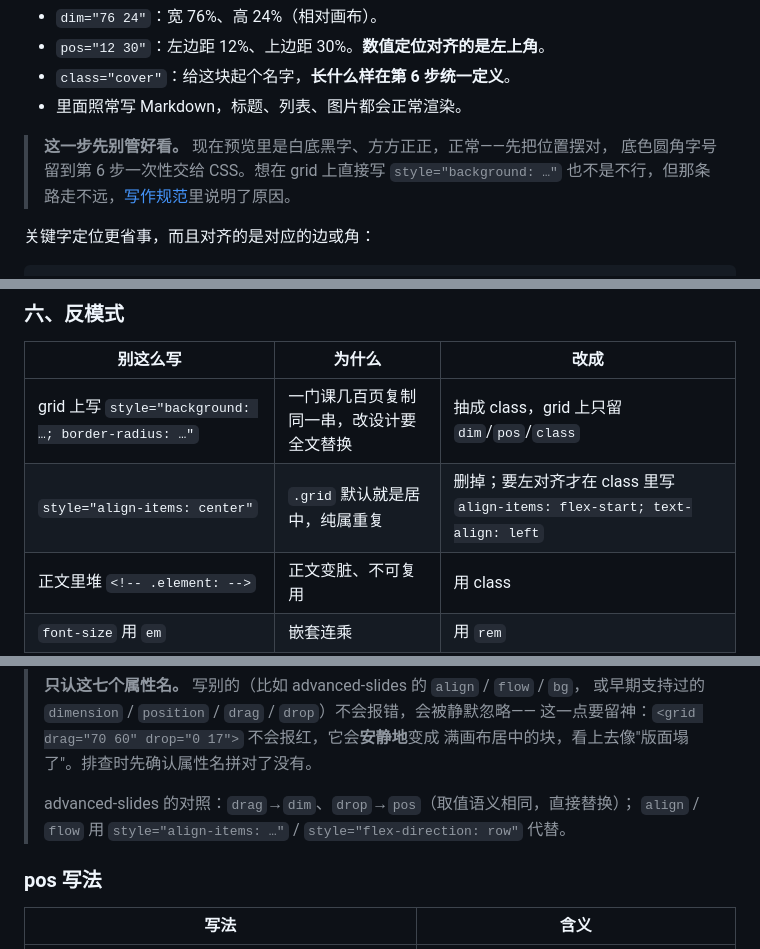
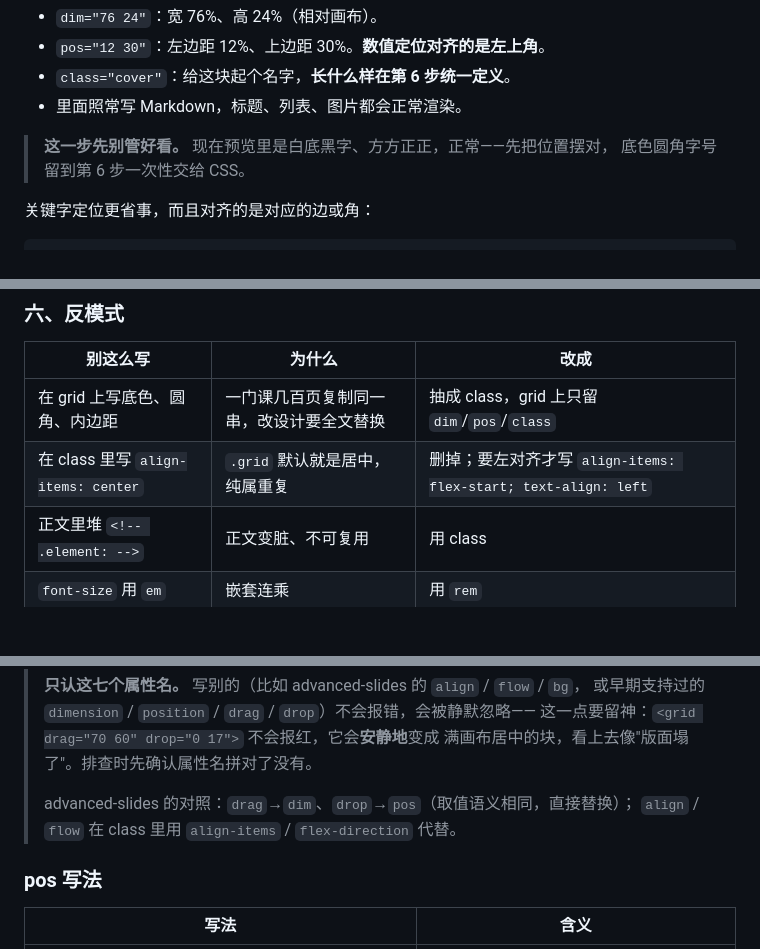
Before and after one commit to zjianwu261/obsidian-reveal-slides, a Markdown page: README.md, 3 parts joined by grey strips. GitHub-like rendering; blank space fills up the shorter version.

```diff
--- a/README.md
+++ b/README.md
@@ -206,8 +206,7 @@ margin: 0.01
 - 里面照常写 Markdown，标题、列表、图片都会正常渲染。
 
 > **这一步先别管好看。** 现在预览里是白底黑字、方方正正，正常——先把位置摆对，
-> 底色圆角字号留到第 6 步一次性交给 CSS。想在 grid 上直接写
-> `style="background: …"` 也不是不行，但那条路走不远，[写作规范](#一核心规范grid-只管位置外观全在-css-里)里说明了原因。
+> 底色圆角字号留到第 6 步一次性交给 CSS。
 
 关键字定位更省事，而且对齐的是对应的边或角：
 
@@ -917,8 +895,8 @@ void main(void) { }
 
 | 别这么写 | 为什么 | 改成 |
 |---------|--------|------|
-| grid 上写 `style="background: …; border-radius: …"` | 一门课几百页复制同一串，改设计要全文替换 | 抽成 class，grid 上只留 `dim`/`pos`/`class` |
-| `style="align-items: center"` | `.grid` 默认就是居中，纯属重复 | 删掉；要左对齐才在 class 里写 `align-items: flex-start; text-align: left` |
+| 在 grid 上写底色、圆角、内边距 | 一门课几百页复制同一串，改设计要全文替换 | 抽成 class，grid 上只留 `dim`/`pos`/`class` |
+| 在 class 里写 `align-items: center` | `.grid` 默认就是居中，纯属重复 | 删掉；要左对齐才写 `align-items: flex-start; text-align: left` |
 | 正文里堆 `<!-- .element: -->` | 正文变脏、不可复用 | 用 class |
 | `font-size` 用 `em` | 嵌套连乘 | 用 `rem` |
 | 页面里散落 `#B81C22` | 改配色要全文替换 | `var(--brand)` |
@@ -1055,7 +1029,7 @@ scrollActivationWidth:     # 留空=禁用滚动视图自动切换
 > 满画布居中的块，看上去像"版面塌了"。排查时先确认属性名拼对了没有。
 >
 > advanced-slides 的对照：`drag`→`dim`、`drop`→`pos`（取值语义相同，直接替换）；
-> `align` / `flow` 用 `style="align-items: …"` / `style="flex-direction: row"` 代替。
+> `align` / `flow` 在 class 里用 `align-items` / `flex-direction` 代替。
 
 ### pos 写法
 
```
Also changed, not shown: other parts of README.md (+34 -49 lines).
